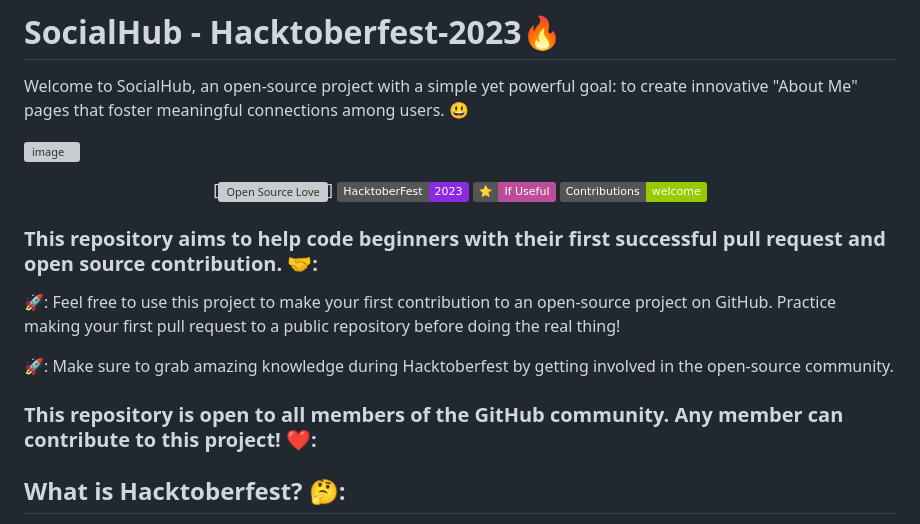
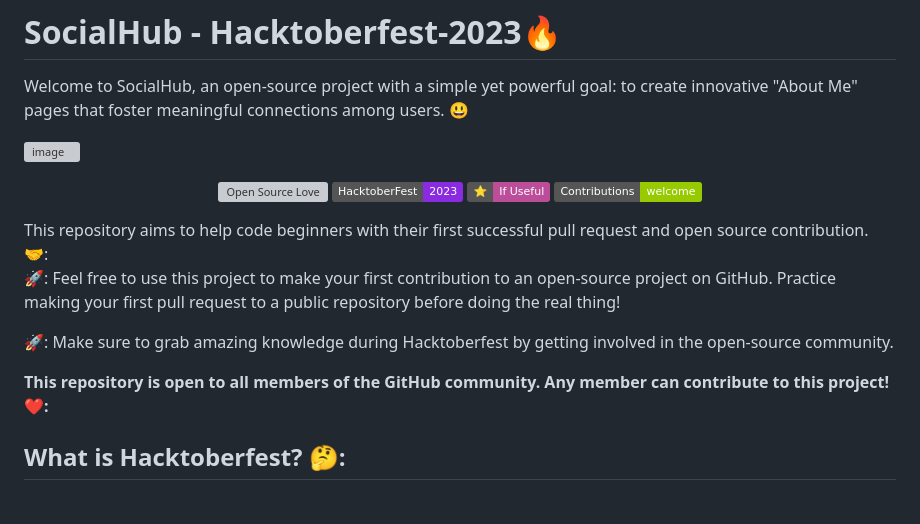
Before and after one commit to CareerDevelopmentHub/SocialHub, a Markdown page: Readme.md, the part around the change. Drawn GitHub-style; badges without logos; grey boxes are pictures that could not be loaded.

```diff
--- a/Readme.md
+++ b/Readme.md
@@ -7,21 +7,21 @@ Welcome to SocialHub, an open-source project with a simple yet powerful goal: to
 
 <div align="center">
 
-[![Open Source Love](https://firstcontributions.github.io/open-source-badges/badges/open-source-v1/open-source.svg)]
+![Open Source Love](https://firstcontributions.github.io/open-source-badges/badges/open-source-v1/open-source.svg)
 <img src="https://img.shields.io/badge/HacktoberFest-2023-blueviolet" alt="Hacktober Badge"/>
 <img src="https://img.shields.io/static/v1?label=%E2%AD%90&message=If%20Useful&style=style=flat&color=BC4E99" alt="Star Badge"/>
 <a href="https://github.com/suhani1804" ><img src="https://img.shields.io/badge/Contributions-welcome-green.svg?style=flat&logo=github" alt="Contributions" /></a>
 
 </div>
+ This repository aims to help code beginners with their first successful pull request and open source contribution. 🤝:
 
-### This repository aims to help code beginners with their first successful pull request and open source contribution. 🤝:
 
 🚀: Feel free to use this project to make your first contribution to an open-source project on GitHub. Practice making your first pull request to a public repository before doing the real thing!
 
 🚀: Make sure to grab amazing knowledge during Hacktoberfest by getting involved in the open-source community.
 
-### This repository is open to all members of the GitHub community. Any member can contribute to this project! ❤️:
-
+<b>This repository is open to all members of the GitHub community. Any member can contribute to this project! ❤️:
+</b>
 ## What is Hacktoberfest? 🤔:
 
 A month-long celebration from October 1st to October 31st presented by [Digital Ocean](https://hacktoberfest.digitalocean.com/) and [DEV Community](https://dev.to/) collaborated with [GitHub](https://github.com/blog/2433-celebrate-open-source-this-october-with-hacktoberfest) to get people involved in [Open Source](https://github.com/open-source). Create your very first pull request to any public repository on GitHub and contribute to the open-source developer community.
```
